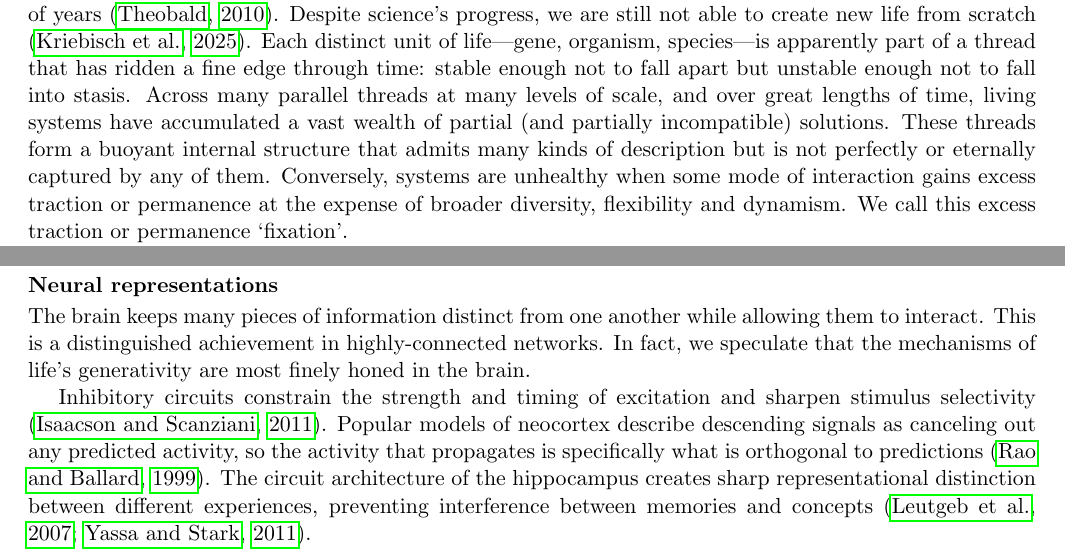
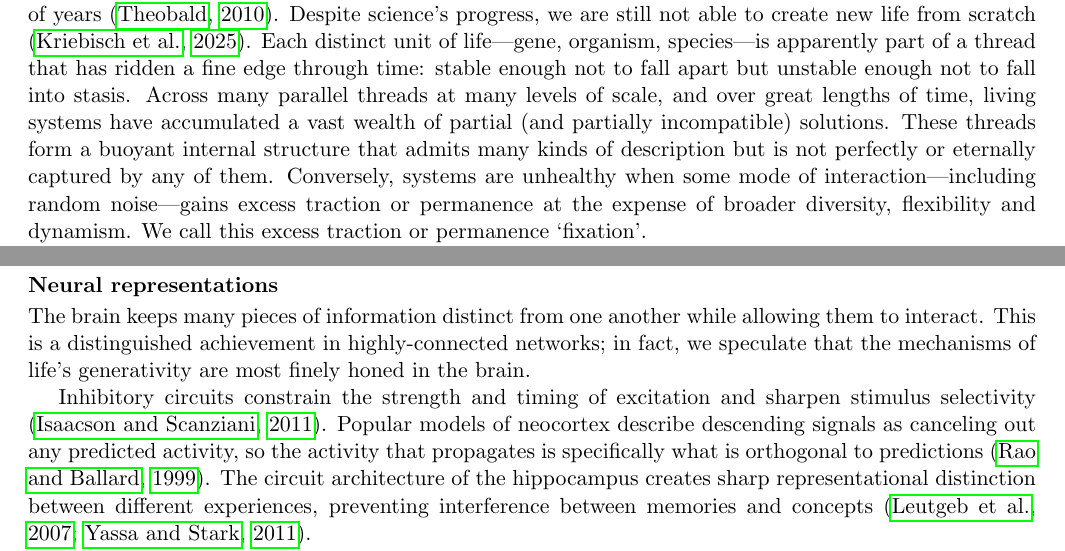
Before and after one commit to zeblk/Alignment-Paper, a LaTeX document (PNAS Paper/pnas_paper medium edits.tex): two parts of pages 2 and 5 of 12, joined at a grey line, cut so that both start at the same text. Compiled offline with pdfLaTeX.

Commit message:
Sync: 2026-09-21 14:35

```diff
--- a/PNAS Paper/pnas_paper medium edits.tex
+++ b/PNAS Paper/pnas_paper medium edits.tex
@@ -110,7 +110,7 @@ Section 2 applies the same principle to the AI alignment problem. There is broad
 
 \section{Health in living systems}
 
-As far as we can tell, all known cellular life belongs to an unbroken chain of descent stretching back billions of years \citep{theobald2010formal}. Despite science's progress, we are still not able to create new life from scratch \citep{kriebisch2025roadmap}. Each distinct unit of life---gene, organism, species---is apparently part of a thread that has ridden a fine edge through time: stable enough not to fall apart but unstable enough not to fall into stasis. Across many parallel threads at many levels of scale, and over great lengths of time, living systems have accumulated a vast wealth of partial (and partially incompatible) solutions. These threads form a buoyant internal structure that admits many kinds of description but is not perfectly or eternally captured by any of them. Conversely, systems are unhealthy when some mode of interaction gains excess traction or permanence at the expense of broader diversity, flexibility and dynamism. We call this excess traction or permanence `fixation'.
+As far as we can tell, all known cellular life belongs to an unbroken chain of descent stretching back billions of years \citep{theobald2010formal}. Despite science's progress, we are still not able to create new life from scratch \citep{kriebisch2025roadmap}. Each distinct unit of life---gene, organism, species---is apparently part of a thread that has ridden a fine edge through time: stable enough not to fall apart but unstable enough not to fall into stasis. Across many parallel threads at many levels of scale, and over great lengths of time, living systems have accumulated a vast wealth of partial (and partially incompatible) solutions. These threads form a buoyant internal structure that admits many kinds of description but is not perfectly or eternally captured by any of them. Conversely, systems are unhealthy when some mode of interaction---including random noise---gains excess traction or permanence at the expense of broader diversity, flexibility and dynamism. We call this excess traction or permanence `fixation'.
 
 Fixation is reduced in successful living systems by mechanisms that place limits on particular modes of interaction. We use the term `barrier' to refer to this kind of mechanism. In some cases, they are physical barriers, like a mountain range that limits interactions between neighboring groups. In other cases, they are abstract mechanisms holding a mode of interaction in check, like how a feeling of boredom might stop us from revisiting the same situations excessively. Some barriers are placed by living systems on their own parts: humans precommit to limit their own future impulsivity, plants deploy elaborate barriers against self-fertilization, a gene's selfishness is held in check by other parts of the genome. Without barriers, systems tend to stagnate as parts become overfit to particular configurations and optimization pressures are satisfied through degenerate solutions.
 
@@ -287,7 +287,7 @@ Placing constraints on fulfilment of shallow objectives sometimes leads to progr
 
 \subsection*{Neural representations}
 
-The brain keeps many pieces of information distinct from one another while allowing them to interact. This is a distinguished achievement in highly-connected networks. In fact, we speculate that the mechanisms of life's generativity are most finely honed in the brain.
+The brain keeps many pieces of information distinct from one another while allowing them to interact. This is a distinguished achievement in highly-connected networks; in fact, we speculate that the mechanisms of life's generativity are most finely honed in the brain.
 
 Inhibitory circuits constrain the strength and timing of excitation and sharpen stimulus selectivity \citep{isaacson2011inhibition}. Popular models of neocortex describe descending signals as canceling out any predicted activity, so the activity that propagates is specifically what is orthogonal to predictions \citep{rao1999predictive}. The circuit architecture of the hippocampus creates sharp representational distinction between different experiences, preventing interference between memories and concepts \citep{leutgeb2007pattern,yassa2011pattern}.
 
```
Also changed, not shown: PNAS Paper/pnas_paper medium edits.pdf.
